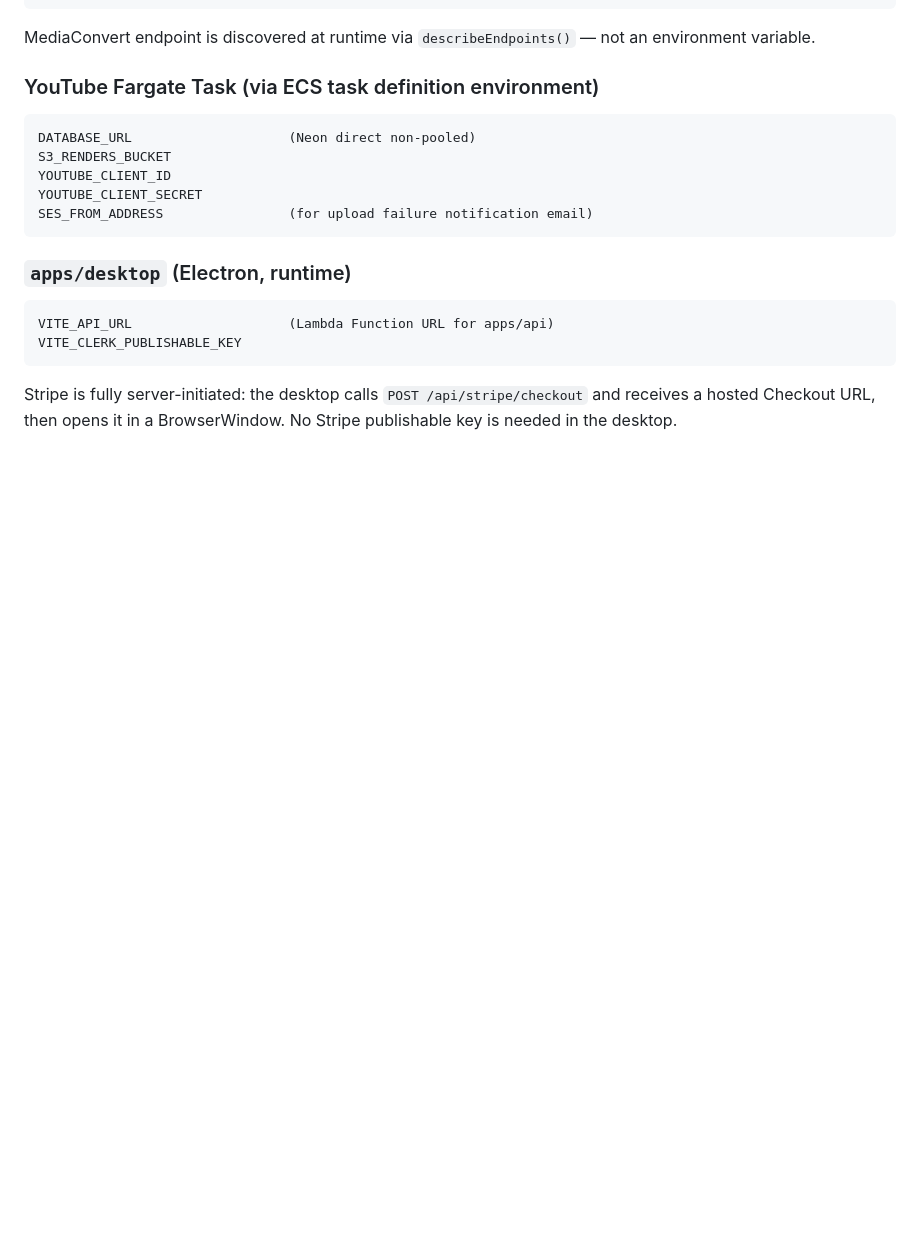
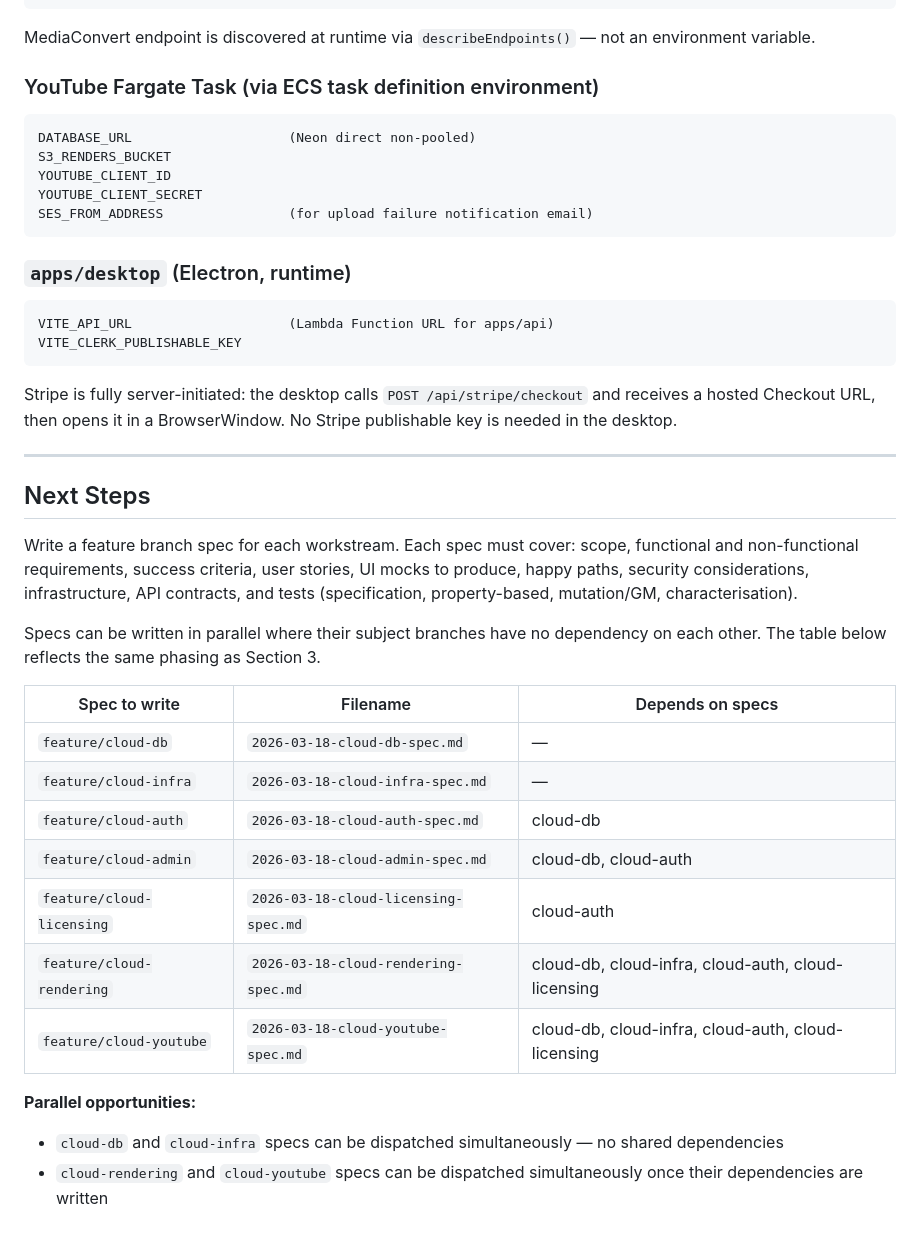
Before and after one commit to g30r93g/racedash, a Markdown page: docs/specs/2026-03-18-cloud-epic-design.md, the part around the change. Drawn GitHub-style; blank space fills up the shorter version.

Commit message:
docs: add Next Steps section with branch spec dependency table

````diff
--- a/docs/specs/2026-03-18-cloud-epic-design.md
+++ b/docs/specs/2026-03-18-cloud-epic-design.md
@@ -348,3 +348,25 @@ VITE_CLERK_PUBLISHABLE_KEY
 ```
 
 Stripe is fully server-initiated: the desktop calls `POST /api/stripe/checkout` and receives a hosted Checkout URL, then opens it in a BrowserWindow. No Stripe publishable key is needed in the desktop.
+
+---
+
+## Next Steps
+
+Write a feature branch spec for each workstream. Each spec must cover: scope, functional and non-functional requirements, success criteria, user stories, UI mocks to produce, happy paths, security considerations, infrastructure, API contracts, and tests (specification, property-based, mutation/GM, characterisation).
+
+Specs can be written in parallel where their subject branches have no dependency on each other. The table below reflects the same phasing as Section 3.
+
+| Spec to write | Filename | Depends on specs |
+|---|---|---|
+| `feature/cloud-db` | `2026-03-18-cloud-db-spec.md` | — |
+| `feature/cloud-infra` | `2026-03-18-cloud-infra-spec.md` | — |
+| `feature/cloud-auth` | `2026-03-18-cloud-auth-spec.md` | cloud-db |
+| `feature/cloud-admin` | `2026-03-18-cloud-admin-spec.md` | cloud-db, cloud-auth |
+| `feature/cloud-licensing` | `2026-03-18-cloud-licensing-spec.md` | cloud-auth |
+| `feature/cloud-rendering` | `2026-03-18-cloud-rendering-spec.md` | cloud-db, cloud-infra, cloud-auth, cloud-licensing |
+| `feature/cloud-youtube` | `2026-03-18-cloud-youtube-spec.md` | cloud-db, cloud-infra, cloud-auth, cloud-licensing |
+
+**Parallel opportunities:**
+- `cloud-db` and `cloud-infra` specs can be dispatched simultaneously — no shared dependencies
+- `cloud-rendering` and `cloud-youtube` specs can be dispatched simultaneously once their dependencies are written
````
